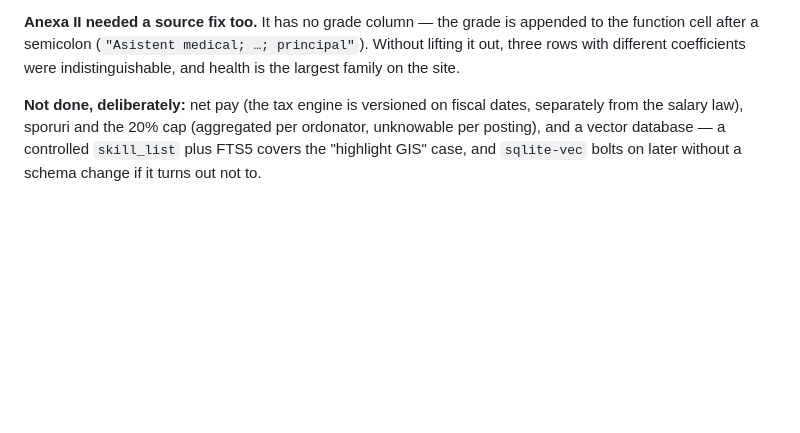
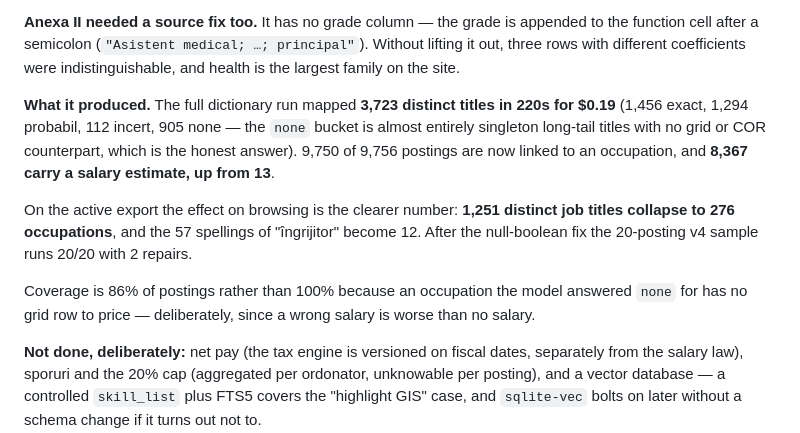
Before and after one commit to gov2-ro/posturi.gov.ro, a Markdown page: docs/activity-log.md, the part around the change. GitHub-like rendering; blank space fills up the shorter version.

Commit message:
docs: record what the salary/occupation work actually produced
The entry said what was built and what broke, but never what came out of it:
3,723 titles mapped in 220s for $0.19, 9,750 of 9,756 postings linked to an
occupation, and 8,367 carrying a salary estimate against 13 before. The number
that matters for browsing is 1,251 distinct titles collapsing to 276
occupations.

Also records why coverage is 86% and not 100% — an occupation the model
answered `none` for has no grid row to price, and a wrong salary is worse than
no salary.

Co-Authored-By: Claude Opus 5 <noreply@anthropic.com>
Claude-Session: https://claude.ai/code/session_0171mhvjjB6CttXuJPxVCFdv

```diff
--- a/docs/activity-log.md
+++ b/docs/activity-log.md
@@ -123,6 +123,21 @@ prompt problem.
 appended to the function cell after a semicolon (`"Asistent medical; …;
 principal"`). Without lifting it out, three rows with different coefficients
 were indistinguishable, and health is the largest family on the site.
+
+**What it produced.** The full dictionary run mapped **3,723 distinct titles in
+220s for $0.19** (1,456 exact, 1,294 probabil, 112 incert, 905 none — the `none`
+bucket is almost entirely singleton long-tail titles with no grid or COR
+counterpart, which is the honest answer). 9,750 of 9,756 postings are now linked
+to an occupation, and **8,367 carry a salary estimate, up from 13**.
+
+On the active export the effect on browsing is the clearer number: **1,251
+distinct job titles collapse to 276 occupations**, and the 57 spellings of
+"îngrijitor" become 12. After the null-boolean fix the 20-posting v4 sample
+runs 20/20 with 2 repairs.
+
+Coverage is 86% of postings rather than 100% because an occupation the model
+answered `none` for has no grid row to price — deliberately, since a wrong
+salary is worse than no salary.
 
 **Not done, deliberately:** net pay (the tax engine is versioned on fiscal
 dates, separately from the salary law), sporuri and the 20% cap (aggregated per
```
